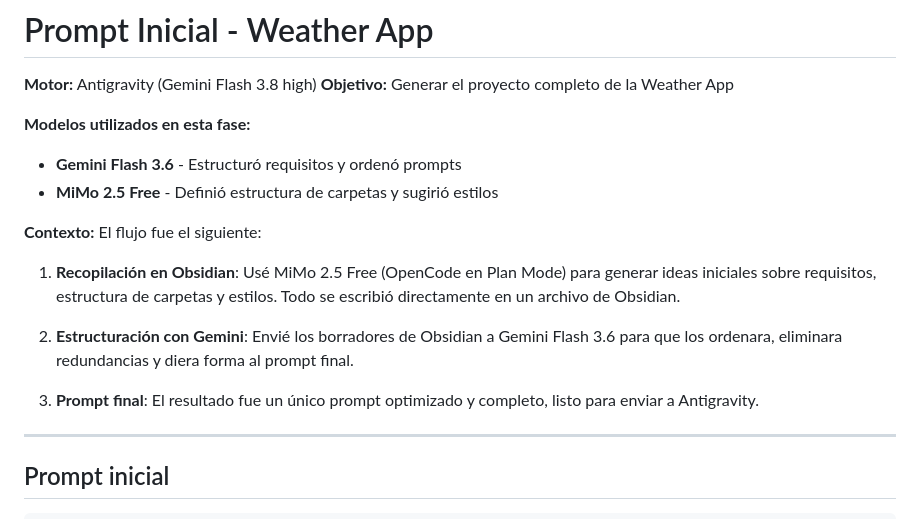
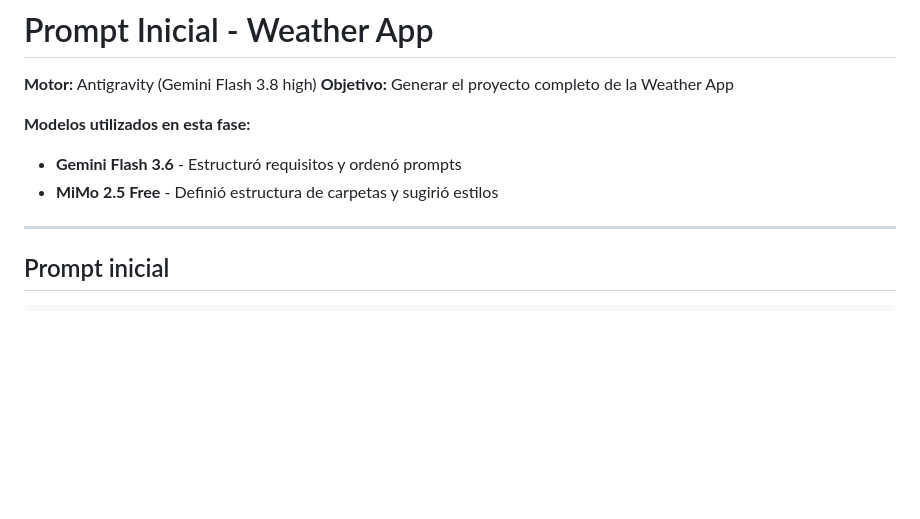
Before and after one commit to MarAlvGEN/AI_MODULE-WHEATER_APP, a Markdown page: prompts/01-prompt-inicial.md, the part around the change. Drawn GitHub-style; blank space fills up the shorter version.

Commit message:
Simplify prompt by removing workflow context
Removed context details about the workflow and models used in the initial prompt.

```diff
--- a/prompts/01-prompt-inicial.md
+++ b/prompts/01-prompt-inicial.md
@@ -6,14 +6,6 @@
 **Modelos utilizados en esta fase:**
 - **Gemini Flash 3.6** - Estructuró requisitos y ordenó prompts
 - **MiMo 2.5 Free** - Definió estructura de carpetas y sugirió estilos
-
-**Contexto:** El flujo fue el siguiente:
-
-1. **Recopilación en Obsidian**: Usé MiMo 2.5 Free (OpenCode en Plan Mode) para generar ideas iniciales sobre requisitos, estructura de carpetas y estilos. Todo se escribió directamente en un archivo de Obsidian.
-
-2. **Estructuración con Gemini**: Envié los borradores de Obsidian a Gemini Flash 3.6 para que los ordenara, eliminara redundancias y diera forma al prompt final.
-
-3. **Prompt final**: El resultado fue un único prompt optimizado y completo, listo para enviar a Antigravity.
 
 ---
 ## Prompt inicial
```
